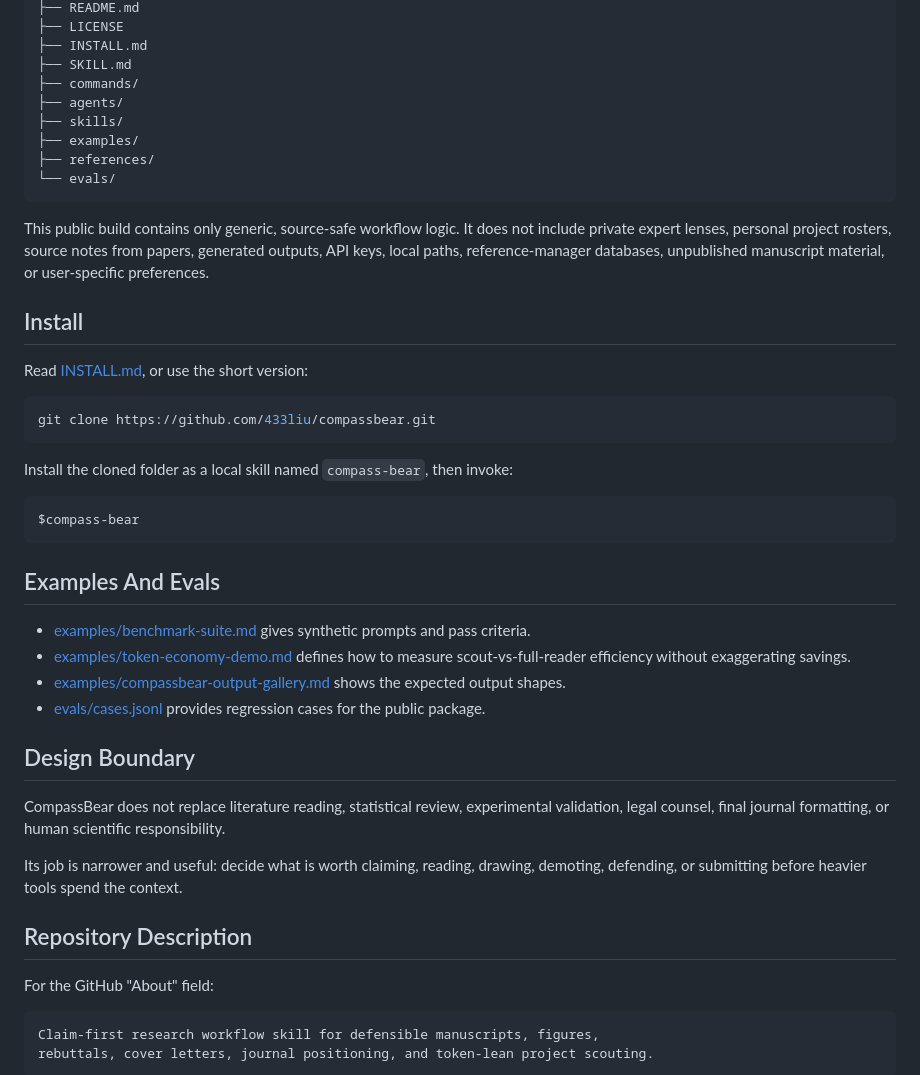
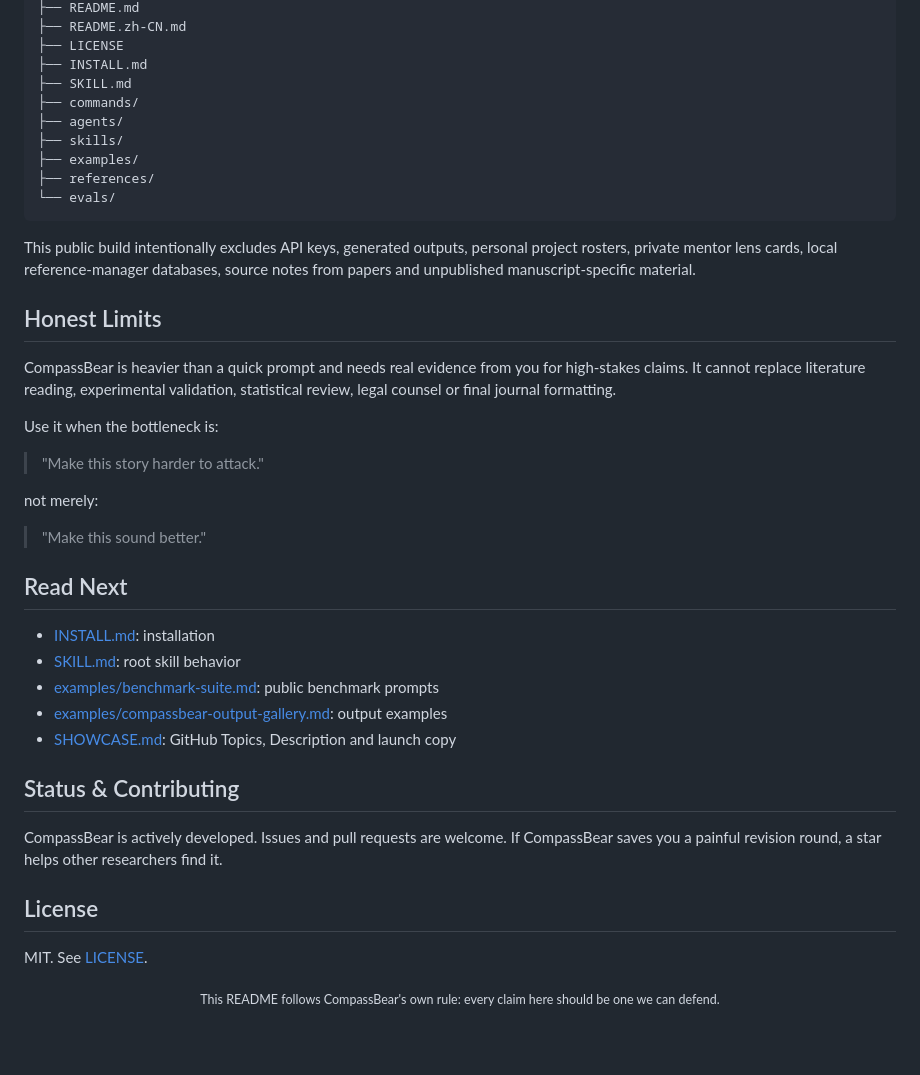
Before and after one commit to 433liu/compassbear, a Markdown page: README.md, the part around one of its changes. Rendered like a GitHub page; blank space fills up the shorter version.

````diff
--- a/README.md
+++ b/README.md
@@ -117,4 +143,5 @@ compass-bear-public/
 ├── README.md
+├── README.zh-CN.md
 ├── LICENSE
 ├── INSTALL.md
 ├── SKILL.md
@@ -126,50 +153,34 @@ compass-bear-public/
 └── evals/
 ```
 
-This public build contains only generic, source-safe workflow logic. It does
-not include private expert lenses, personal project rosters, source notes from
-papers, generated outputs, API keys, local paths, reference-manager databases,
-unpublished manuscript material, or user-specific preferences.
+This public build intentionally excludes API keys, generated outputs, personal project rosters, private mentor lens cards, local reference-manager databases, source notes from papers and unpublished manuscript-specific material.
 
-## Install
+## Honest Limits
 
-Read [INSTALL.md](INSTALL.md), or use the short version:
+CompassBear is heavier than a quick prompt and needs real evidence from you for high-stakes claims. It cannot replace literature reading, experimental validation, statistical review, legal counsel or final journal formatting.
 
-```bash
-git clone https://github.com/433liu/compassbear.git
-```
+Use it when the bottleneck is:
 
-Install the cloned folder as a local skill named `compass-bear`, then invoke:
+> "Make this story harder to attack."
 
-```text
-$compass-bear
-```
+not merely:
 
-## Examples And Evals
+> "Make this sound better."
 
-- [examples/benchmark-suite.md](examples/benchmark-suite.md) gives synthetic
-  prompts and pass criteria.
-- [examples/token-economy-demo.md](examples/token-economy-demo.md) defines how
-  to measure scout-vs-full-reader efficiency without exaggerating savings.
-- [examples/compassbear-output-gallery.md](examples/compassbear-output-gallery.md)
-  shows the expected output shapes.
-- [evals/cases.jsonl](evals/cases.jsonl) provides regression cases for the
-  public package.
+## Read Next
 
-## Design Boundary
+- [INSTALL.md](INSTALL.md): installation
+- [SKILL.md](SKILL.md): root skill behavior
+- [examples/benchmark-suite.md](examples/benchmark-suite.md): public benchmark prompts
+- [examples/compassbear-output-gallery.md](examples/compassbear-output-gallery.md): output examples
+- [SHOWCASE.md](SHOWCASE.md): GitHub Topics, Description and launch copy
 
-CompassBear does not replace literature reading, statistical review,
-experimental validation, legal counsel, final journal formatting, or human
-scientific responsibility.
+## Status & Contributing
 
-Its job is narrower and useful: decide what is worth claiming, reading, drawing,
-demoting, defending, or submitting before heavier tools spend the context.
+CompassBear is actively developed. Issues and pull requests are welcome. If CompassBear saves you a painful revision round, a star helps other researchers find it.
 
-## Repository Description
+## License
 
-For the GitHub "About" field:
+MIT. See [LICENSE](LICENSE).
 
-```text
-Claim-first research workflow skill for defensible manuscripts, figures,
-rebuttals, cover letters, journal positioning, and token-lean project scouting.
-```
+<div align="center"><sub>This README follows CompassBear's own rule: every claim here should be one we can defend.</sub></div>
````
Also changed, not shown: other parts of README.md (+101 -75 lines), README.zh-CN.md (added, +186 -0 lines).
